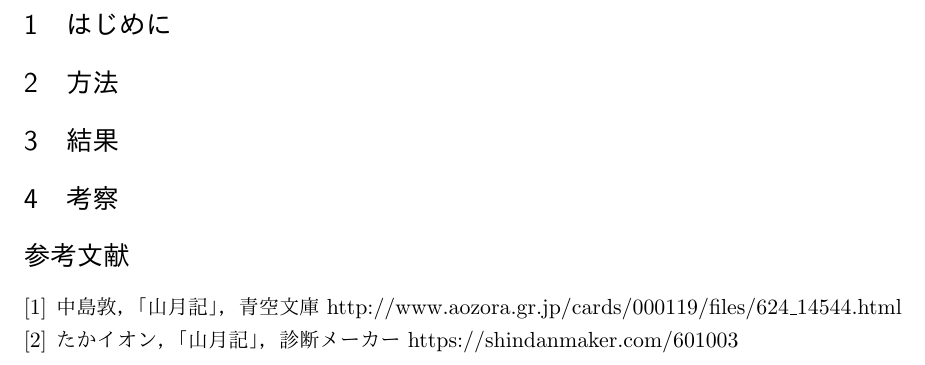
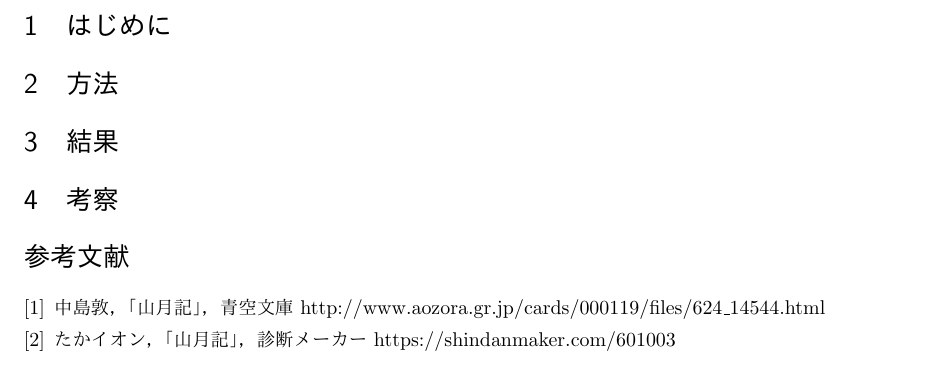
Before and after one commit to takaion/jkreport, a LaTeX document (sample.tex): part of page 2 of 2, cut so that both start at the same text. The pictures show the PDF file sample.pdf that the author committed with the source.

Commit message:
Enable to change the size of characters

```diff
--- a/sample.tex
+++ b/sample.tex
@@ -23,7 +23,7 @@
 
 \maketitle
 
-\fontsize{11pt}{16.5pt}\selectfont
+% \fontsize{11pt}{16.5pt}\selectfont
 
 \section{はじめに}
 
```
Also changed, not shown: README.md, sample.pdf.
